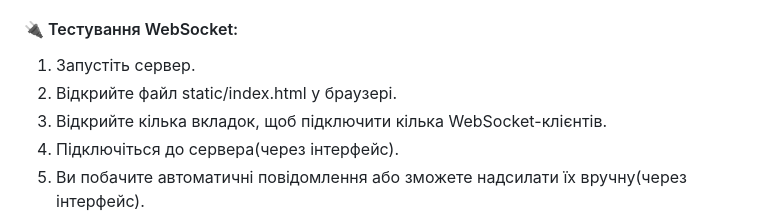
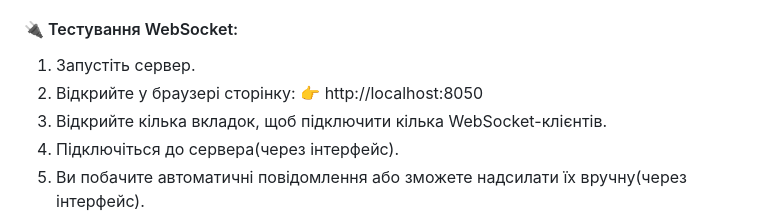
Before and after one commit to Vasyl-Hlushchenko/WebNotifications, a Markdown page: README.md, the part around the change. GitHub-like rendering.

```diff
--- a/README.md
+++ b/README.md
@@ -51,7 +51,7 @@ uvicorn main:app --host localhost --port 8050
 
 #### 🔌 Тестування WebSocket:
 1. Запустіть сервер.
-2. Відкрийте файл static/index.html у браузері.
+2. Відкрийте у браузері сторінку: 👉 http://localhost:8050
 3. Відкрийте кілька вкладок, щоб підключити кілька WebSocket-клієнтів.
 4. Підключіться до сервера(через інтерфейс).
 5. Ви побачите автоматичні повідомлення або зможете надсилати їх вручну(через інтерфейс).
```
